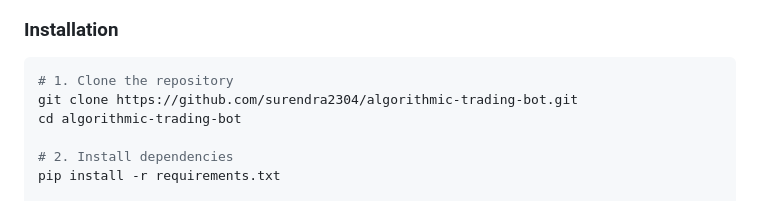
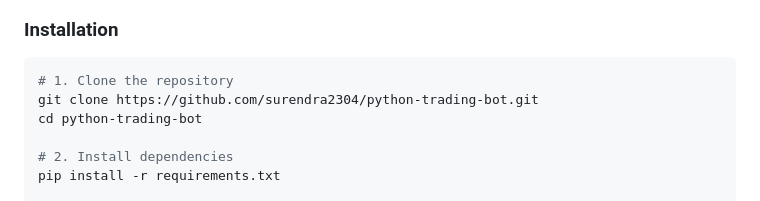
Before and after one commit to surendra2304/Stratex, a Markdown page: README.md, the part around the change. Drawn GitHub-style.

Commit message:
docs: update repo name and clone URL to python-trading-bot

````diff
--- a/README.md
+++ b/README.md
@@ -54,8 +54,8 @@ This project implements a complete algorithmic trading pipeline — from live ma
 
 ```bash
 # 1. Clone the repository
-git clone https://github.com/surendra2304/algorithmic-trading-bot.git
-cd algorithmic-trading-bot
+git clone https://github.com/surendra2304/python-trading-bot.git
+cd python-trading-bot
 
 # 2. Install dependencies
 pip install -r requirements.txt
````
